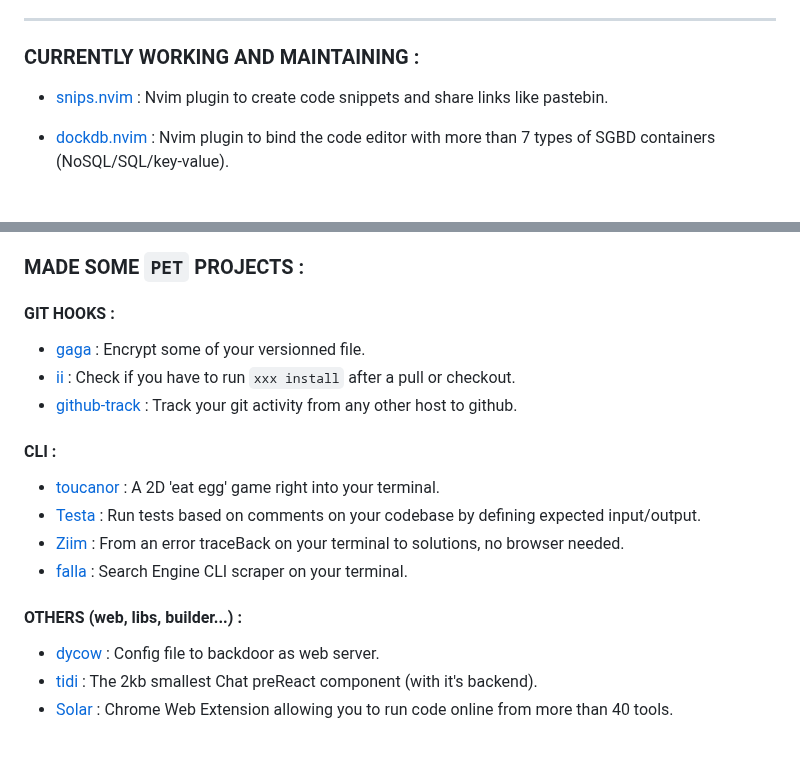
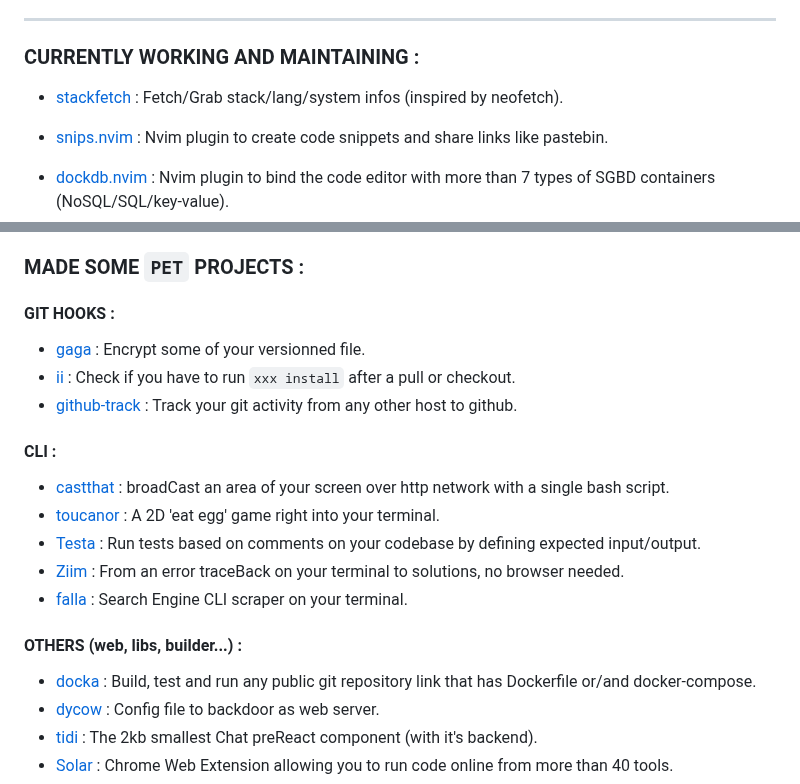
Before and after one commit to Sanix-Darker/sanixdk.xyz, a Markdown page: content/index.md, 2 parts joined by grey strips. Rendered like a GitHub page; blank space fills up the shorter version.

Commit message:
chore: add projects to the index home

```diff
--- a/content/index.md
+++ b/content/index.md
@@ -9,6 +9,9 @@ writing about my discoveries in general and play with everything i have in mind.
 ---
 
 ### CURRENTLY WORKING AND MAINTAINING :
+
+
+- [stackfetch](https://github.com/Sanix-Darker/stackfetch) : Fetch/Grab stack/lang/system infos (inspired by neofetch).
 
 - [snips.nvim](https://github.com/Sanix-Darker/snips.nvim) : Nvim plugin to create code snippets and share links like pastebin.
 
@@ -29,6 +32,7 @@ writing about my discoveries in general and play with everything i have in mind.
 
 #### GIT HOOKS :
 
+
 - [gaga](https://github.com/Sanix-Darker/gaga) : Encrypt some of your versionned file.
 - [ii](https://github.com/sanix-darker/ii) : Check if you have to run `xxx install` after a pull or checkout.
 - [github-track](https://github.com/sanix-darker/github-track) : Track your git activity from any other host to github.
@@ -36,6 +40,8 @@ writing about my discoveries in general and play with everything i have in mind.
 
 #### CLI :
 
+
+- [castthat](https://github.com/Sanix-Darker/castthat) : broadCast an area of your screen over http network with a single bash script.
 - [toucanor](https://github.com/Sanix-Darker/toucanor) : A 2D 'eat egg' game right into your terminal.
 - [Testa](https://github.com/Sanix-Darker/testa) : Run tests based on comments on your codebase by defining expected input/output.
 - [Ziim](https://github.com/Sanix-Darker/ziim) : From an error traceBack on your terminal to solutions, no browser needed.
@@ -44,6 +50,8 @@ writing about my discoveries in general and play with everything i have in mind.
 
 #### OTHERS (web, libs, builder...) :
 
+
+- [docka](https://github.com/Sanix-Darker/docka) : Build, test and run any public git repository link that has Dockerfile or/and docker-compose.
 - [dycow](https://github.com/Sanix-Darker/dycow) : Config file to backdoor as web server.
 - [tidi](https://github.com/Sanix-Darker/tidi) : The 2kb smallest Chat preReact component (with it's backend).
 - [Solar](https://github.com/Sanix-Darker/solar) : Chrome Web Extension allowing you to run code online from more than 40 tools.
```
